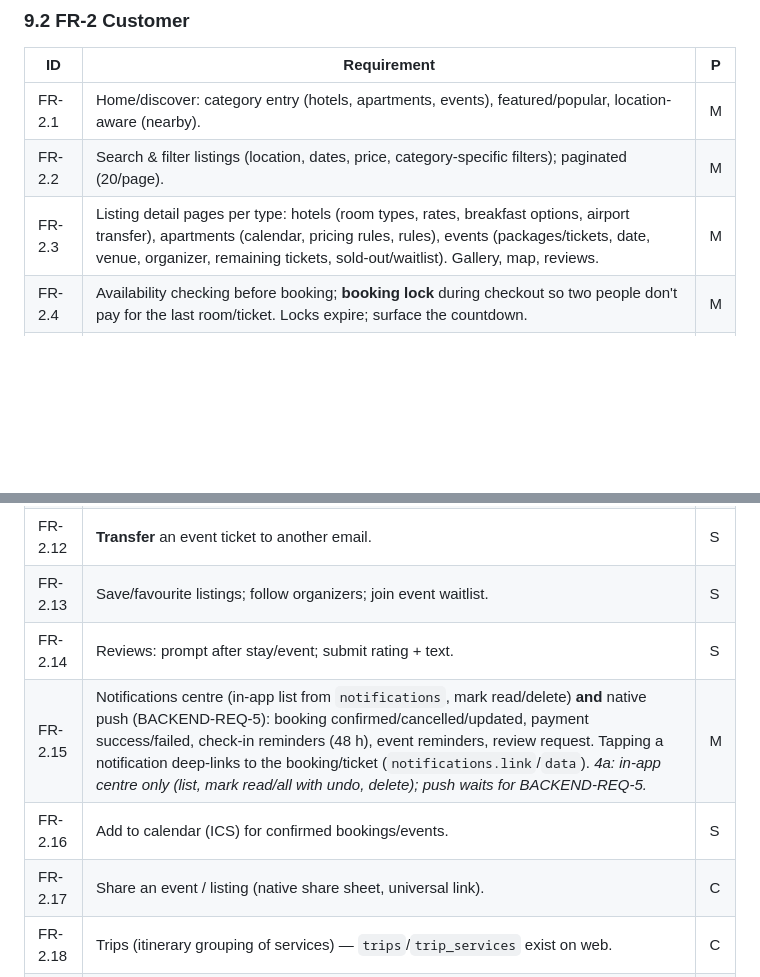
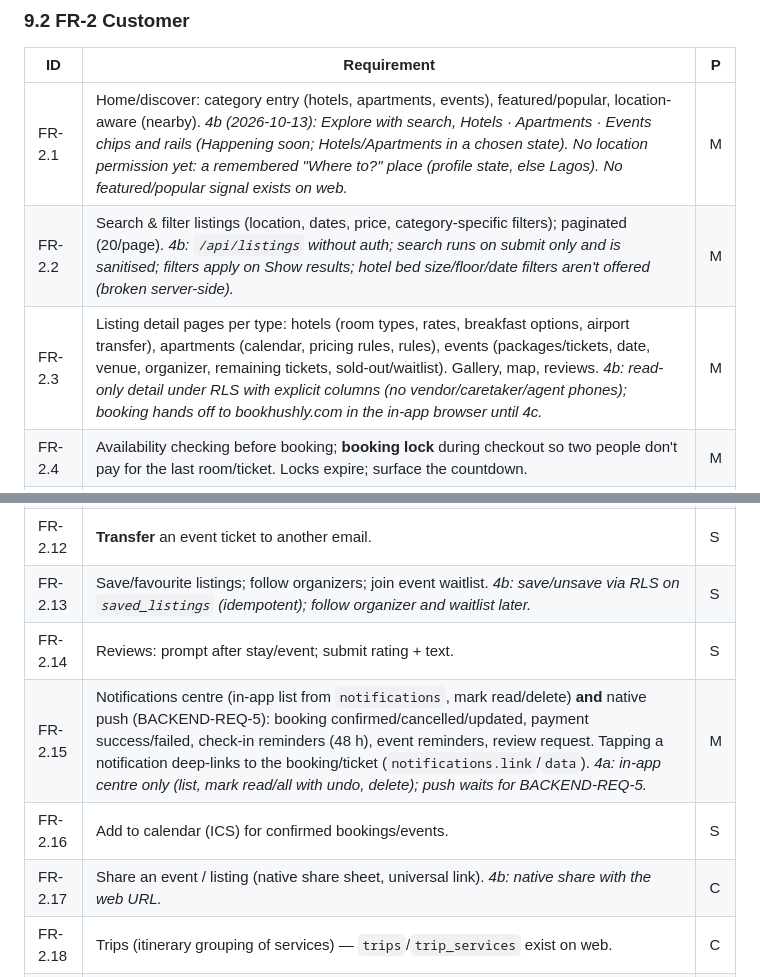
Before and after one commit to bookhushly/mobile, a Markdown page: docs/MOBILE_APP_REQUIREMENTS.md, 2 parts joined by grey strips. Drawn GitHub-style; blank space fills up the shorter version.

Commit message:
docs(phase-4b): requirement notes and the discover phone checklist

```diff
--- a/docs/MOBILE_APP_REQUIREMENTS.md
+++ b/docs/MOBILE_APP_REQUIREMENTS.md
@@ -450,9 +450,9 @@ Priorities: **M** must (launch), **S** should, **C** could (post-launch).
 
 | ID      | Requirement                                                                                                                                                                                                                                                                                                                                                                                                                                                                                                                                                                                                                                                                                                                                                                | P   |
 | ------- | -------------------------------------------------------------------------------------------------------------------------------------------------------------------------------------------------------------------------------------------------------------------------------------------------------------------------------------------------------------------------------------------------------------------------------------------------------------------------------------------------------------------------------------------------------------------------------------------------------------------------------------------------------------------------------------------------------------------------------------------------------------------------- | --- |
-| FR-2.1  | Home/discover: category entry (hotels, apartments, events), featured/popular, location-aware (nearby).                                                                                                                                                                                                                                                                                                                                                                                                                                                                                                                                                                                                                                                                     | M   |
-| FR-2.2  | Search & filter listings (location, dates, price, category-specific filters); paginated (20/page).                                                                                                                                                                                                                                                                                                                                                                                                                                                                                                                                                                                                                                                                         | M   |
-| FR-2.3  | Listing detail pages per type: hotels (room types, rates, breakfast options, airport transfer), apartments (calendar, pricing rules, rules), events (packages/tickets, date, venue, organizer, remaining tickets, sold-out/waitlist). Gallery, map, reviews.                                                                                                                                                                                                                                                                                                                                                                                                                                                                                                               | M   |
+| FR-2.1  | Home/discover: category entry (hotels, apartments, events), featured/popular, location-aware (nearby). _4b (2026-10-13): Explore with search, Hotels · Apartments · Events chips and rails (Happening soon; Hotels/Apartments in a chosen state). No location permission yet: a remembered "Where to?" place (profile state, else Lagos). No featured/popular signal exists on web._                                                                                                                                                                                                                                                                                                                                                                                       | M   |
+| FR-2.2  | Search & filter listings (location, dates, price, category-specific filters); paginated (20/page). _4b: `/api/listings` without auth; search runs on submit only and is sanitised; filters apply on Show results; hotel bed size/floor/date filters aren't offered (broken server-side)._                                                                                                                                                                                                                                                                                                                                                                                                                                                                                  | M   |
+| FR-2.3  | Listing detail pages per type: hotels (room types, rates, breakfast options, airport transfer), apartments (calendar, pricing rules, rules), events (packages/tickets, date, venue, organizer, remaining tickets, sold-out/waitlist). Gallery, map, reviews. _4b: read-only detail under RLS with explicit columns (no vendor/caretaker/agent phones); booking hands off to bookhushly.com in the in-app browser until 4c._                                                                                                                                                                                                                                                                                                                                                | M   |
 | FR-2.4  | Availability checking before booking; **booking lock** during checkout so two people don't pay for the last room/ticket. Locks expire; surface the countdown.                                                                                                                                                                                                                                                                                                                                                                                                                                                                                                                                                                                                              | M   |
 | FR-2.5  | Booking flows: hotel (dates, guests, room type, extras), apartment, event (ticket quantities up to 20, attendee questions, promo code). Guest checkout allowed; signed-in prefill.                                                                                                                                                                                                                                                                                                                                                                                                                                                                                                                                                                                         | M   |
 | FR-2.6  | Price shown = server-computed price (promo, service charge, extras); never trust or send a client total as authoritative.                                                                                                                                                                                                                                                                                                                                                                                                                                                                                                                                                                                                                                                  | M   |
@@ -463,11 +463,11 @@ Priorities: **M** must (launch), **S** should, **C** could (post-launch).
 | FR-2.10 | My bookings (hotel/apartment/event): upcoming/past, statuses, details, hotel **check-in code QR** for the front desk (show the 8-char code large + QR; keep screen awake). _4a: direct RLS reads; hidden listings show the kind and dates; check-in code shown when paid and not cancelled/checked out; guest bookings matched only by email are invisible until REQ-11._                                                                                                                                                                                                                                                                                                                                                                                                  | M   |
 | FR-2.11 | Cancel a booking (policy-aware), request a refund, view refund status; apartment change-request and dispute; booking messages with host.                                                                                                                                                                                                                                                                                                                                                                                                                                                                                                                                                                                                                                   | S   |
 | FR-2.12 | **Transfer** an event ticket to another email.                                                                                                                                                                                                                                                                                                                                                                                                                                                                                                                                                                                                                                                                                                                             | S   |
-| FR-2.13 | Save/favourite listings; follow organizers; join event waitlist.                                                                                                                                                                                                                                                                                                                                                                                                                                                                                                                                                                                                                                                                                                           | S   |
+| FR-2.13 | Save/favourite listings; follow organizers; join event waitlist. _4b: save/unsave via RLS on `saved_listings` (idempotent); follow organizer and waitlist later._                                                                                                                                                                                                                                                                                                                                                                                                                                                                                                                                                                                                          | S   |
 | FR-2.14 | Reviews: prompt after stay/event; submit rating + text.                                                                                                                                                                                                                                                                                                                                                                                                                                                                                                                                                                                                                                                                                                                    | S   |
 | FR-2.15 | Notifications centre (in-app list from `notifications`, mark read/delete) **and** native push (BACKEND-REQ-5): booking confirmed/cancelled/updated, payment success/failed, check-in reminders (48 h), event reminders, review request. Tapping a notification deep-links to the booking/ticket (`notifications.link`/`data`). _4a: in-app centre only (list, mark read/all with undo, delete); push waits for BACKEND-REQ-5._                                                                                                                                                                                                                                                                                                                                             | M   |
 | FR-2.16 | Add to calendar (ICS) for confirmed bookings/events.                                                                                                                                                                                                                                                                                                                                                                                                                                                                                                                                                                                                                                                                                                                       | S   |
-| FR-2.17 | Share an event / listing (native share sheet, universal link).                                                                                                                                                                                                                                                                                                                                                                                                                                                                                                                                                                                                                                                                                                             | C   |
+| FR-2.17 | Share an event / listing (native share sheet, universal link). _4b: native share with the web URL._                                                                                                                                                                                                                                                                                                                                                                                                                                                                                                                                                                                                                                                                        | C   |
 | FR-2.18 | Trips (itinerary grouping of services) — `trips`/`trip_services` exist on web.                                                                                                                                                                                                                                                                                                                                                                                                                                                                                                                                                                                                                                                                                             | C   |
 | FR-2.19 | Customer KYC upload if required by any flow (`/api/customer/kyc`). Confirm which flows require it.                                                                                                                                                                                                                                                                                                                                                                                                                                                                                                                                                                                                                                                                         | C   |
 | FR-2.20 | Wallet: show balance/transactions only if product wants it; **no wallet payment** (410).                                                                                                                                                                                                                                                                                                                                                                                                                                                                                                                                                                                                                                                                                   | C   |
```
Also changed, not shown: docs/device-tests/2026-10-13-phone-checks-phase-4b-discover.md (added, +107 -0 lines).
